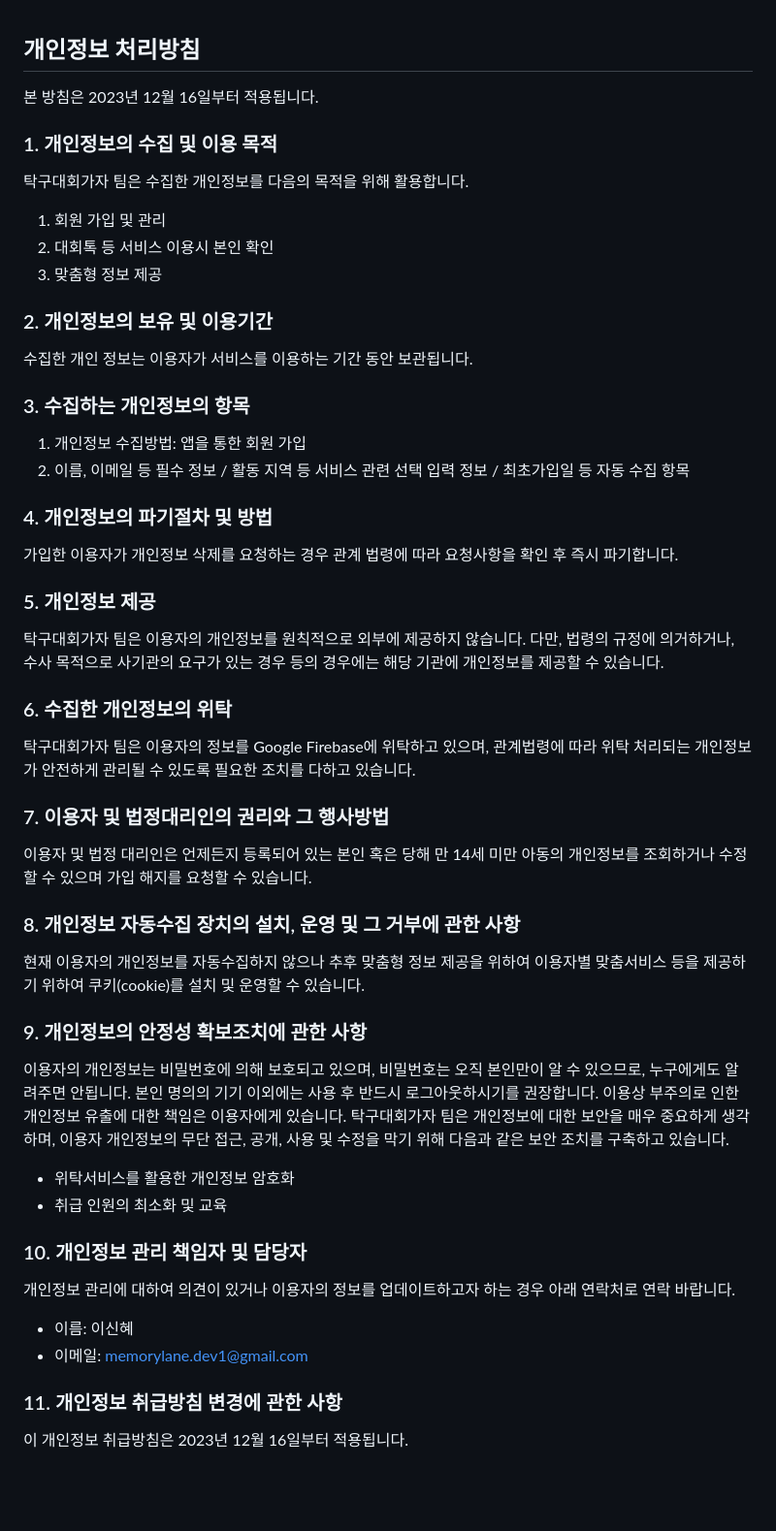
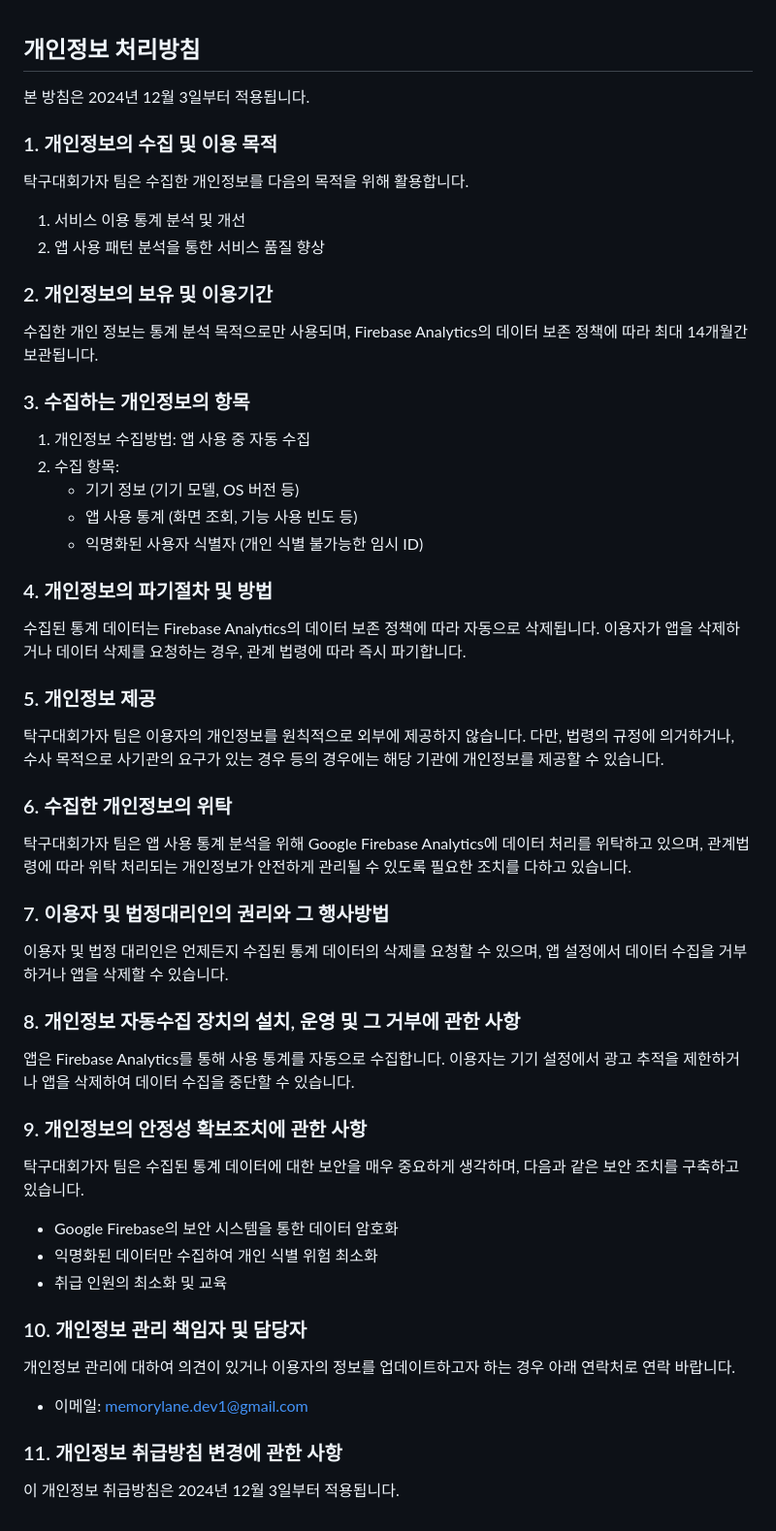
Before and after one commit to memorylane-dev/pingpongkoreaopen, a Markdown page: privacy-policy.md, the part around the change. Shown at 97% size. GitHub-like rendering; blank space fills up the shorter version.

```diff
--- a/privacy-policy.md
+++ b/privacy-policy.md
@@ -1,46 +1,47 @@
 개인정보 처리방침
 ----------------
 
-본 방침은 2023년 12월 16일부터 적용됩니다.
+본 방침은 2024년 12월 3일부터 적용됩니다.
 
 ### 1. 개인정보의 수집 및 이용 목적
 탁구대회가자 팀은 수집한 개인정보를 다음의 목적을 위해 활용합니다.
-1) 회원 가입 및 관리
-2) 대회톡 등 서비스 이용시 본인 확인
-3) 맞춤형 정보 제공
+1) 서비스 이용 통계 분석 및 개선
+2) 앱 사용 패턴 분석을 통한 서비스 품질 향상
 
 ### 2. 개인정보의 보유 및 이용기간
-수집한 개인 정보는 이용자가 서비스를 이용하는 기간 동안 보관됩니다.
+수집한 개인 정보는 통계 분석 목적으로만 사용되며, Firebase Analytics의 데이터 보존 정책에 따라 최대 14개월간 보관됩니다.
 
 ### 3. 수집하는 개인정보의 항목
-1) 개인정보 수집방법: 앱을 통한 회원 가입
-2) 이름, 이메일 등 필수 정보 / 활동 지역 등 서비스 관련 선택 입력 정보 / 최초가입일 등 자동 수집 항목
+1) 개인정보 수집방법: 앱 사용 중 자동 수집
+2) 수집 항목:
+   - 기기 정보 (기기 모델, OS 버전 등)
+   - 앱 사용 통계 (화면 조회, 기능 사용 빈도 등)
+   - 익명화된 사용자 식별자 (개인 식별 불가능한 임시 ID)
 
 ### 4. 개인정보의 파기절차 및 방법
-가입한 이용자가 개인정보 삭제를 요청하는 경우 관계 법령에 따라 요청사항을 확인 후 즉시 파기합니다.
+수집된 통계 데이터는 Firebase Analytics의 데이터 보존 정책에 따라 자동으로 삭제됩니다. 이용자가 앱을 삭제하거나 데이터 삭제를 요청하는 경우, 관계 법령에 따라 즉시 파기합니다.
 
 ### 5. 개인정보 제공
 탁구대회가자 팀은 이용자의 개인정보를 원칙적으로 외부에 제공하지 않습니다. 다만, 법령의 규정에 의거하거나, 수사 목적으로 사기관의 요구가 있는 경우 등의 경우에는 해당 기관에 개인정보를 제공할 수 있습니다.
 
 ### 6. 수집한 개인정보의 위탁
-탁구대회가자 팀은 이용자의 정보를 Google Firebase에 위탁하고 있으며, 관계법령에 따라 위탁 처리되는 개인정보가 안전하게 관리될 수 있도록 필요한 조치를 다하고 있습니다.
+탁구대회가자 팀은 앱 사용 통계 분석을 위해 Google Firebase Analytics에 데이터 처리를 위탁하고 있으며, 관계법령에 따라 위탁 처리되는 개인정보가 안전하게 관리될 수 있도록 필요한 조치를 다하고 있습니다.
 
 ### 7. 이용자 및 법정대리인의 권리와 그 행사방법
-이용자 및 법정 대리인은 언제든지 등록되어 있는 본인 혹은 당해 만 14세 미만 아동의 개인정보를 조회하거나 수정할 수 있으며 가입 해지를 요청할 수 있습니다.
+이용자 및 법정 대리인은 언제든지 수집된 통계 데이터의 삭제를 요청할 수 있으며, 앱 설정에서 데이터 수집을 거부하거나 앱을 삭제할 수 있습니다.
 
 ### 8. 개인정보 자동수집 장치의 설치, 운영 및 그 거부에 관한 사항
-현재 이용자의 개인정보를 자동수집하지 않으나 추후 맞춤형 정보 제공을 위하여 이용자별 맞춤서비스 등을 제공하기 위하여 쿠키(cookie)를 설치 및 운영할 수 있습니다.
+앱은 Firebase Analytics를 통해 사용 통계를 자동으로 수집합니다. 이용자는 기기 설정에서 광고 추적을 제한하거나 앱을 삭제하여 데이터 수집을 중단할 수 있습니다.
 
 ### 9. 개인정보의 안정성 확보조치에 관한 사항
-이용자의 개인정보는 비밀번호에 의해 보호되고 있으며, 비밀번호는 오직 본인만이 알 수 있으므로, 누구에게도 알려주면 안됩니다. 본인 명의의 기기 이외에는 사용 후 반드시 로그아웃하시기를 권장합니다. 이용상 부주의로 인한 개인정보 유출에 대한 책임은 이용자에게 있습니다.
-탁구대회가자 팀은 개인정보에 대한 보안을 매우 중요하게 생각하며, 이용자 개인정보의 무단 접근, 공개, 사용 및 수정을 막기 위해 다음과 같은 보안 조치를 구축하고 있습니다.
-- 위탁서비스를 활용한 개인정보 암호화
+탁구대회가자 팀은 수집된 통계 데이터에 대한 보안을 매우 중요하게 생각하며, 다음과 같은 보안 조치를 구축하고 있습니다.
+- Google Firebase의 보안 시스템을 통한 데이터 암호화
+- 익명화된 데이터만 수집하여 개인 식별 위험 최소화
 - 취급 인원의 최소화 및 교육
 
 ### 10. 개인정보 관리 책임자 및 담당자
 개인정보 관리에 대하여 의견이 있거나 이용자의 정보를 업데이트하고자 하는 경우 아래 연락처로 연락 바랍니다.
-- 이름: 이신혜
 - 이메일: memorylane.dev1@gmail.com
 
 ### 11. 개인정보 취급방침 변경에 관한 사항
-이 개인정보 취급방침은 2023년 12월 16일부터 적용됩니다.
+이 개인정보 취급방침은 2024년 12월 3일부터 적용됩니다.
```
